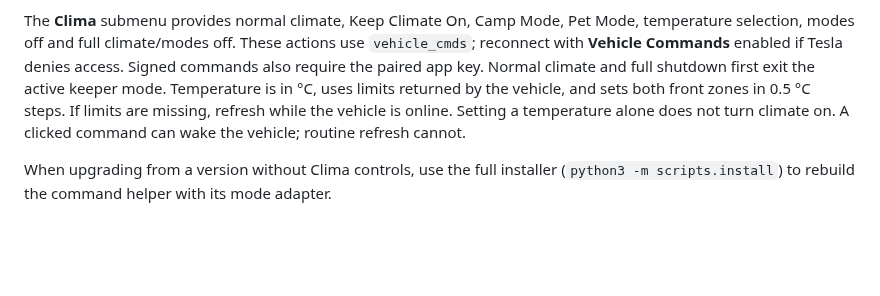
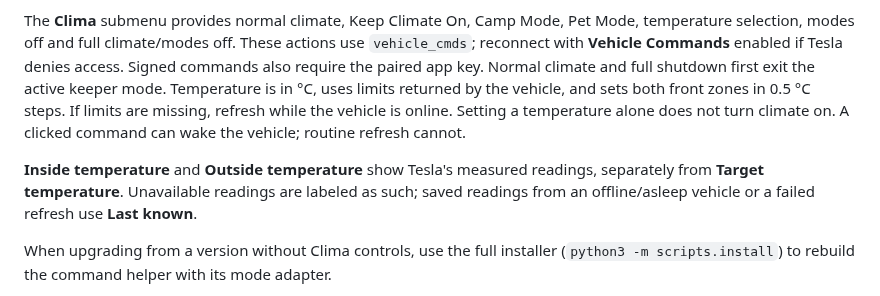
Before and after one commit to kolisko/tesla-xbar, a Markdown page: docs/SETUP.md, the part around the change. GitHub-like rendering; blank space fills up the shorter version.

```diff
--- a/docs/SETUP.md
+++ b/docs/SETUP.md
@@ -86,6 +86,10 @@ the vehicle, and sets both front zones in 0.5 °C steps. If limits are missing,
 refresh while the vehicle is online. Setting a temperature alone does not turn
 climate on. A clicked command can wake the vehicle; routine refresh cannot.
 
+**Inside temperature** and **Outside temperature** show Tesla's measured readings,
+separately from **Target temperature**. Unavailable readings are labeled as such;
+saved readings from an offline/asleep vehicle or a failed refresh use **Last known**.
+
 When upgrading from a version without Clima controls, use the full installer
 (`python3 -m scripts.install`) to rebuild the command helper with its mode adapter.
 
```
Also changed, not shown: README.md (+2 -2 lines), docs/images/clima.png, 5 other files.
